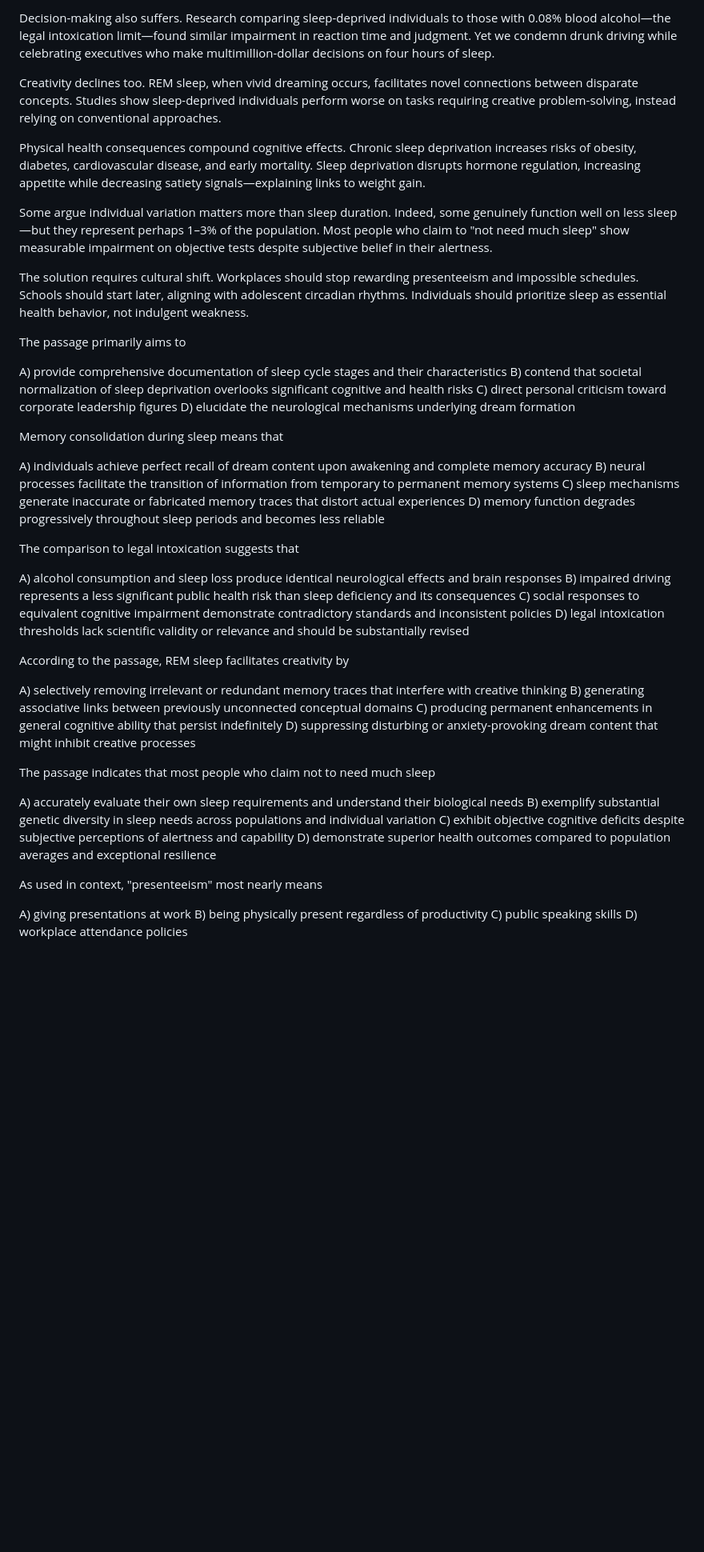
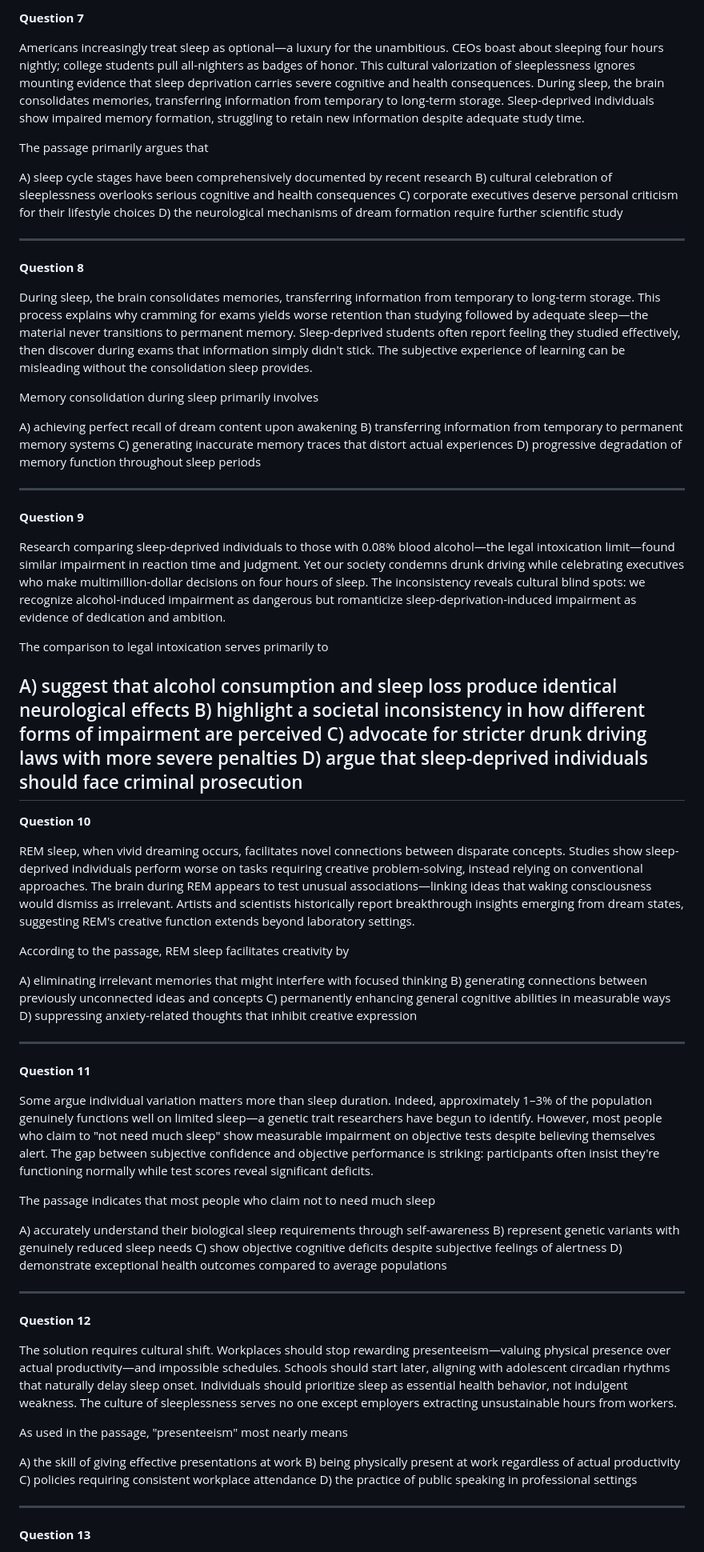
Before and after one commit to Rockypocky77/ChancifySATPrep, a Markdown page: sat2.md, the part around the change printed below. Shown: that part at 80% size. Drawn GitHub-style; blank space fills up the shorter version.

```diff
--- a/sat2.md
+++ b/sat2.md
@@ -73,52 +84,80 @@ Sleep performs essential maintenance. During sleep, the brain consolidates memor
 
-Decision-making also suffers. Research comparing sleep-deprived individuals to those with 0.08% blood alcohol—the legal intoxication limit—found similar impairment in reaction time and judgment. Yet we condemn drunk driving while celebrating executives who make multimillion-dollar decisions on four hours of sleep.
+**Question 7**
 
-Creativity declines too. REM sleep, when vivid dreaming occurs, facilitates novel connections between disparate concepts. Studies show sleep-deprived individuals perform worse on tasks requiring creative problem-solving, instead relying on conventional approaches.
+Americans increasingly treat sleep as optional—a luxury for the unambitious. CEOs boast about sleeping four hours nightly; college students pull all-nighters as badges of honor. This cultural valorization of sleeplessness ignores mounting evidence that sleep deprivation carries severe cognitive and health consequences. During sleep, the brain consolidates memories, transferring information from temporary to long-term storage. Sleep-deprived individuals show impaired memory formation, struggling to retain new information despite adequate study time.
 
-Physical health consequences compound cognitive effects. Chronic sleep deprivation increases risks of obesity, diabetes, cardiovascular disease, and early mortality. Sleep deprivation disrupts hormone regulation, increasing appetite while decreasing satiety signals—explaining links to weight gain.
+The passage primarily argues that
 
-Some argue individual variation matters more than sleep duration. Indeed, some genuinely function well on less sleep—but they represent perhaps 1–3% of the population. Most people who claim to "not need much sleep" show measurable impairment on objective tests despite subjective belief in their alertness.
+A) sleep cycle stages have been comprehensively documented by recent research
+B) cultural celebration of sleeplessness overlooks serious cognitive and health consequences
+C) corporate executives deserve personal criticism for their lifestyle choices
+D) the neurological mechanisms of dream formation require further scientific study
 
-The solution requires cultural shift. Workplaces should stop rewarding presenteeism and impossible schedules. Schools should start later, aligning with adolescent circadian rhythms. Individuals should prioritize sleep as essential health behavior, not indulgent weakness.
+---
 
-The passage primarily aims to
+**Question 8**
 
-A) provide comprehensive documentation of sleep cycle stages and their characteristics
-B) contend that societal normalization of sleep deprivation overlooks significant cognitive and health risks
-C) direct personal criticism toward corporate leadership figures
-D) elucidate the neurological mechanisms underlying dream formation
+During sleep, the brain consolidates memories, transferring information from temporary to long-term storage. This process explains why cramming for exams yields worse retention than studying followed by adequate sleep—the material never transitions to permanent memory. Sleep-deprived students often report feeling they studied effectively, then discover during exams that information simply didn't stick. The subjective experience of learning can be misleading without the consolidation sleep provides.
 
-Memory consolidation during sleep means that
+Memory consolidation during sleep primarily involves
 
-A) individuals achieve perfect recall of dream content upon awakening and complete memory accuracy
-B) neural processes facilitate the transition of information from temporary to permanent memory systems
-C) sleep mechanisms generate inaccurate or fabricated memory traces that distort actual experiences
-D) memory function degrades progressively throughout sleep periods and becomes less reliable
+A) achieving perfect recall of dream content upon awakening
+B) transferring information from temporary to permanent memory systems
+C) generating inaccurate memory traces that distort actual experiences
+D) progressive degradation of memory function throughout sleep periods
 
-The comparison to legal intoxication suggests that
+---
 
-A) alcohol consumption and sleep loss produce identical neurological effects and brain responses
-B) impaired driving represents a less significant public health risk than sleep deficiency and its consequences
-C) social responses to equivalent cognitive impairment demonstrate contradictory standards and inconsistent policies
-D) legal intoxication thresholds lack scientific validity or relevance and should be substantially revised
+**Question 9**
+
+Research comparing sleep-deprived individuals to those with 0.08% blood alcohol—the legal intoxication limit—found similar impairment in reaction time and judgment. Yet our society condemns drunk driving while celebrating executives who make multimillion-dollar decisions on four hours of sleep. The inconsistency reveals cultural blind spots: we recognize alcohol-induced impairment as dangerous but romanticize sleep-deprivation-induced impairment as evidence of dedication and ambition.
+
+The comparison to legal intoxication serves primarily to
+
+A) suggest that alcohol consumption and sleep loss produce identical neurological effects
+B) highlight a societal inconsistency in how different forms of impairment are perceived
+C) advocate for stricter drunk driving laws with more severe penalties
+D) argue that sleep-deprived individuals should face criminal prosecution
+---
+
+**Question 10**
+
+REM sleep, when vivid dreaming occurs, facilitates novel connections between disparate concepts. Studies show sleep-deprived individuals perform worse on tasks requiring creative problem-solving, instead relying on conventional approaches. The brain during REM appears to test unusual associations—linking ideas that waking consciousness would dismiss as irrelevant. Artists and scientists historically report breakthrough insights emerging from dream states, suggesting REM's creative function extends beyond laboratory settings.
 
 According to the passage, REM sleep facilitates creativity by
 
-A) selectively removing irrelevant or redundant memory traces that interfere with creative thinking
-B) generating associative links between previously unconnected conceptual domains
-C) producing permanent enhancements in general cognitive ability that persist indefinitely
-D) suppressing disturbing or anxiety-provoking dream content that might inhibit creative processes
+A) eliminating irrelevant memories that might interfere with focused thinking
+B) generating connections between previously unconnected ideas and concepts
+C) permanently enhancing general cognitive abilities in measurable ways
+D) suppressing anxiety-related thoughts that inhibit creative expression
+
+---
+
+**Question 11**
+
+Some argue individual variation matters more than sleep duration. Indeed, approximately 1–3% of the population genuinely functions well on limited sleep—a genetic trait researchers have begun to identify. However, most people who claim to "not need much sleep" show measurable impairment on objective tests despite believing themselves alert. The gap between subjective confidence and objective performance is striking: participants often insist they're functioning normally while test scores reveal significant deficits.
 
 The passage indicates that most people who claim not to need much sleep
 
-A) accurately evaluate their own sleep requirements and understand their biological needs
-B) exemplify substantial genetic diversity in sleep needs across populations and individual variation
-C) exhibit objective cognitive deficits despite subjective perceptions of alertness and capability
-D) demonstrate superior health outcomes compared to population averages and exceptional resilience
+A) accurately understand their biological sleep requirements through self-awareness
+B) represent genetic variants with genuinely reduced sleep needs
+C) show objective cognitive deficits despite subjective feelings of alertness
+D) demonstrate exceptional health outcomes compared to average populations
 
-As used in context, "presenteeism" most nearly means
+---
 
-A) giving presentations at work
-B) being physically present regardless of productivity
-C) public speaking skills
-D) workplace attendance policies
+**Question 12**
+
+The solution requires cultural shift. Workplaces should stop rewarding presenteeism—valuing physical presence over actual productivity—and impossible schedules. Schools should start later, aligning with adolescent circadian rhythms that naturally delay sleep onset. Individuals should prioritize sleep as essential health behavior, not indulgent weakness. The culture of sleeplessness serves no one except employers extracting unsustainable hours from workers.
+
+As used in the passage, "presenteeism" most nearly means
+
+A) the skill of giving effective presentations at work
+B) being physically present at work regardless of actual productivity
+C) policies requiring consistent workplace attendance
+D) the practice of public speaking in professional settings
+
+---
+
+**Question 13**
+
```
Also changed, not shown: other parts of sat2.md (+192 -134 lines).
